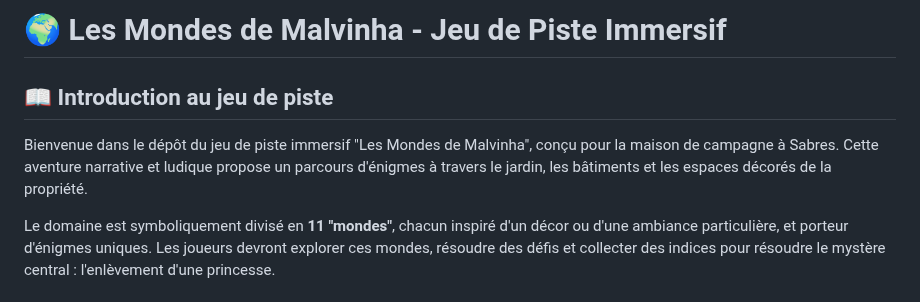
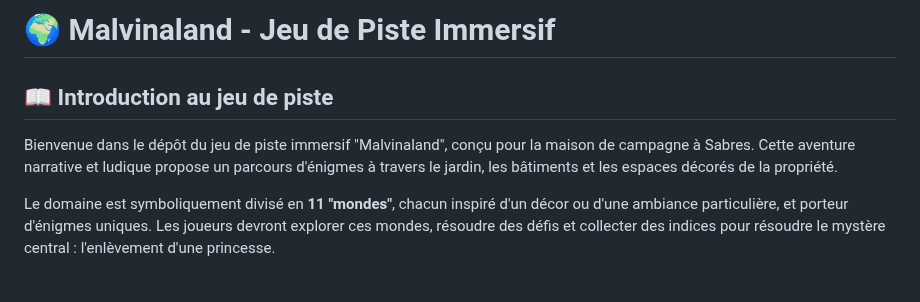
Before and after one commit to jsboige/malvinaland, a Markdown page: README.md, the part around the change. GitHub-like rendering.

```diff
--- a/README.md
+++ b/README.md
@@ -1,8 +1,8 @@
-# 🌍 Les Mondes de Malvinha - Jeu de Piste Immersif
+# 🌍 Malvinaland - Jeu de Piste Immersif
 
 ## 📖 Introduction au jeu de piste
 
-Bienvenue dans le dépôt du jeu de piste immersif "Les Mondes de Malvinha", conçu pour la maison de campagne à Sabres. Cette aventure narrative et ludique propose un parcours d'énigmes à travers le jardin, les bâtiments et les espaces décorés de la propriété.
+Bienvenue dans le dépôt du jeu de piste immersif "Malvinaland", conçu pour la maison de campagne à Sabres. Cette aventure narrative et ludique propose un parcours d'énigmes à travers le jardin, les bâtiments et les espaces décorés de la propriété.
 
 Le domaine est symboliquement divisé en **11 "mondes"**, chacun inspiré d'un décor ou d'une ambiance particulière, et porteur d'énigmes uniques. Les joueurs devront explorer ces mondes, résoudre des défis et collecter des indices pour résoudre le mystère central : l'enlèvement d'une princesse.
 
```
